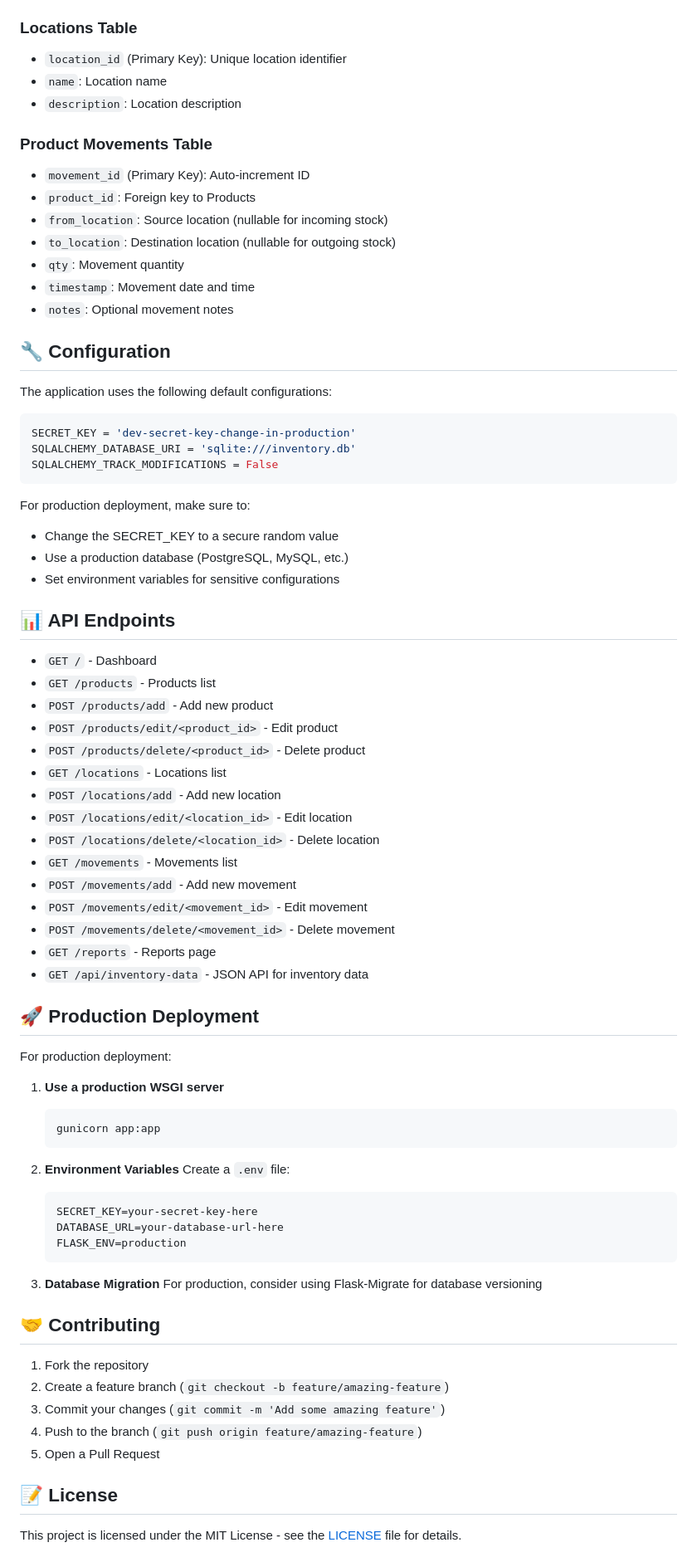
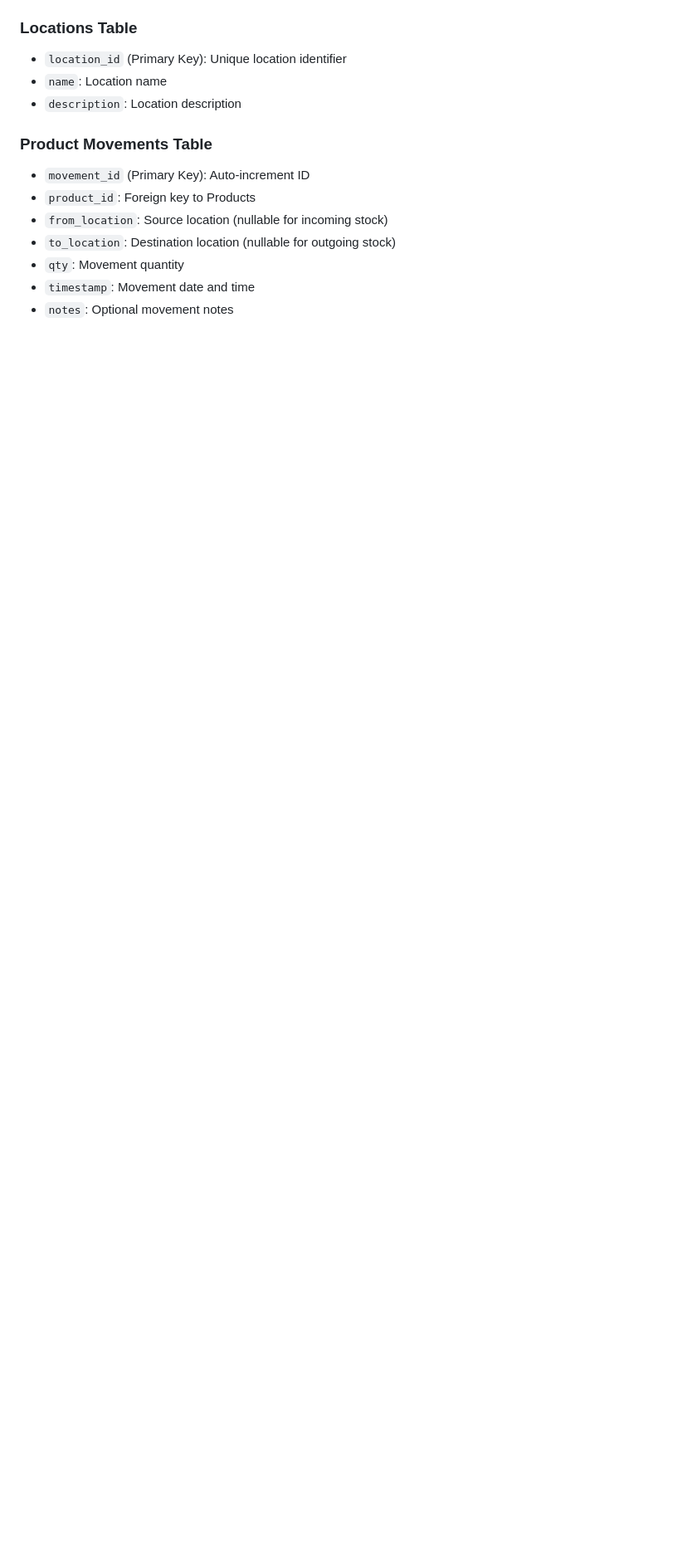
Before and after one commit to elangkumaranbs/inventory-management-system, a Markdown page: README.md, the part around one of its changes. Shown at 83% size. Rendered like a GitHub page; blank space fills up the shorter version.

Commit message:
Clean up README by removing sections
Removed configuration, API endpoints, production deployment, contributing, license, support, and version history sections from README.

````diff
--- a/README.md
+++ b/README.md
@@ -130,69 +130,3 @@ The main dashboard provides an overview of your inventory system with key statis
 - `qty`: Movement quantity
 - `timestamp`: Movement date and time
 - `notes`: Optional movement notes
-
-## 🔧 Configuration
-
-The application uses the following default configurations:
-
-```python
-SECRET_KEY = 'dev-secret-key-change-in-production'
-SQLALCHEMY_DATABASE_URI = 'sqlite:///inventory.db'
-SQLALCHEMY_TRACK_MODIFICATIONS = False
-```
-
-For production deployment, make sure to:
-- Change the SECRET_KEY to a secure random value
-- Use a production database (PostgreSQL, MySQL, etc.)
-- Set environment variables for sensitive configurations
-
-## 📊 API Endpoints
-
-- `GET /` - Dashboard
-- `GET /products` - Products list
-- `POST /products/add` - Add new product
-- `POST /products/edit/<product_id>` - Edit product
-- `POST /products/delete/<product_id>` - Delete product
-- `GET /locations` - Locations list
-- `POST /locations/add` - Add new location
-- `POST /locations/edit/<location_id>` - Edit location
-- `POST /locations/delete/<location_id>` - Delete location
-- `GET /movements` - Movements list
-- `POST /movements/add` - Add new movement
-- `POST /movements/edit/<movement_id>` - Edit movement
-- `POST /movements/delete/<movement_id>` - Delete movement
-- `GET /reports` - Reports page
-- `GET /api/inventory-data` - JSON API for inventory data
-
-## 🚀 Production Deployment
-
-For production deployment:
-
-1. **Use a production WSGI server**
-   ```bash
-   gunicorn app:app
-   ```
-
-2. **Environment Variables**
-   Create a `.env` file:
-   ```env
-   SECRET_KEY=your-secret-key-here
-   DATABASE_URL=your-database-url-here
-   FLASK_ENV=production
-   ```
-
-3. **Database Migration**
-   For production, consider using Flask-Migrate for database versioning
-
-## 🤝 Contributing
-
-1. Fork the repository
-2. Create a feature branch (`git checkout -b feature/amazing-feature`)
-3. Commit your changes (`git commit -m 'Add some amazing feature'`)
-4. Push to the branch (`git push origin feature/amazing-feature`)
-5. Open a Pull Request
-
-## 📝 License
-
-This project is licensed under the MIT License - see the [LICENSE](LICENSE) file for details.
-
````
Also changed, not shown: other parts of README.md (+0 -16 lines).
